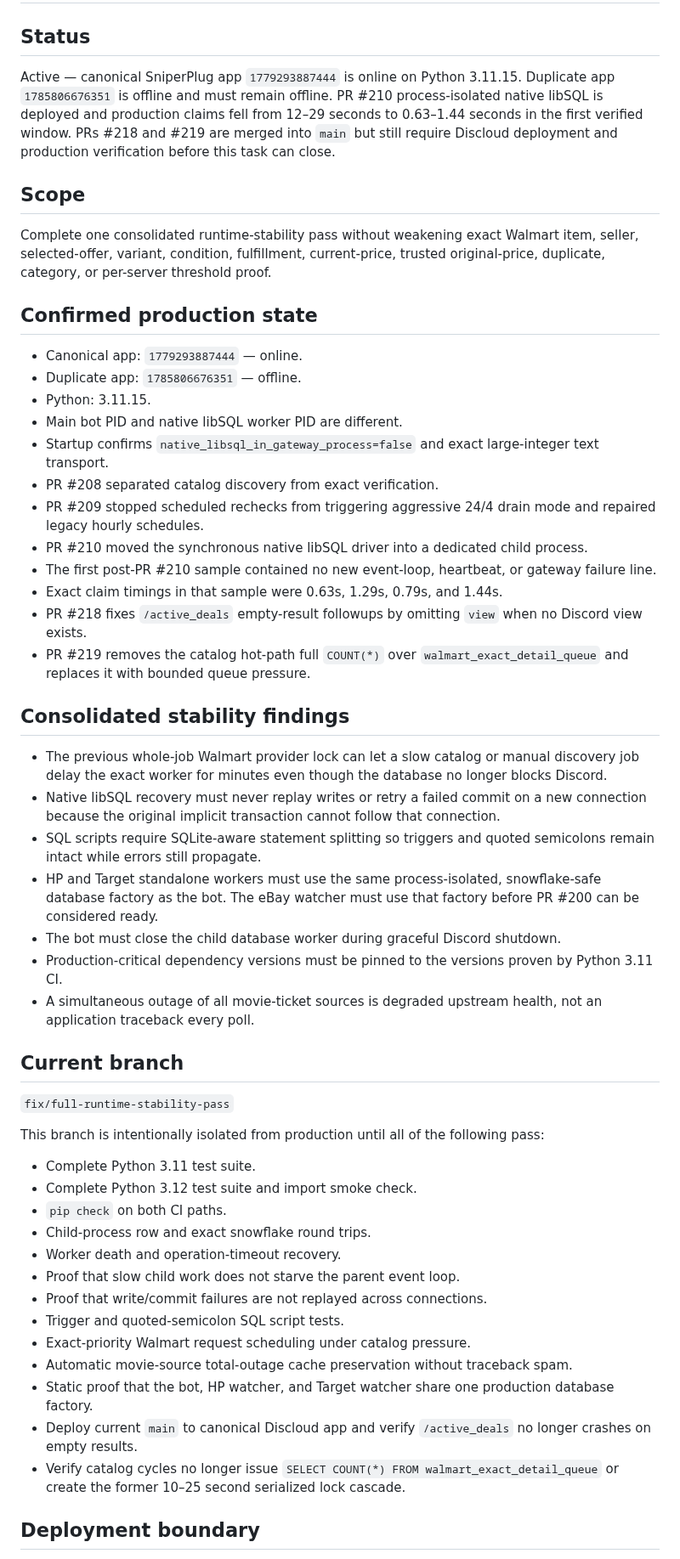
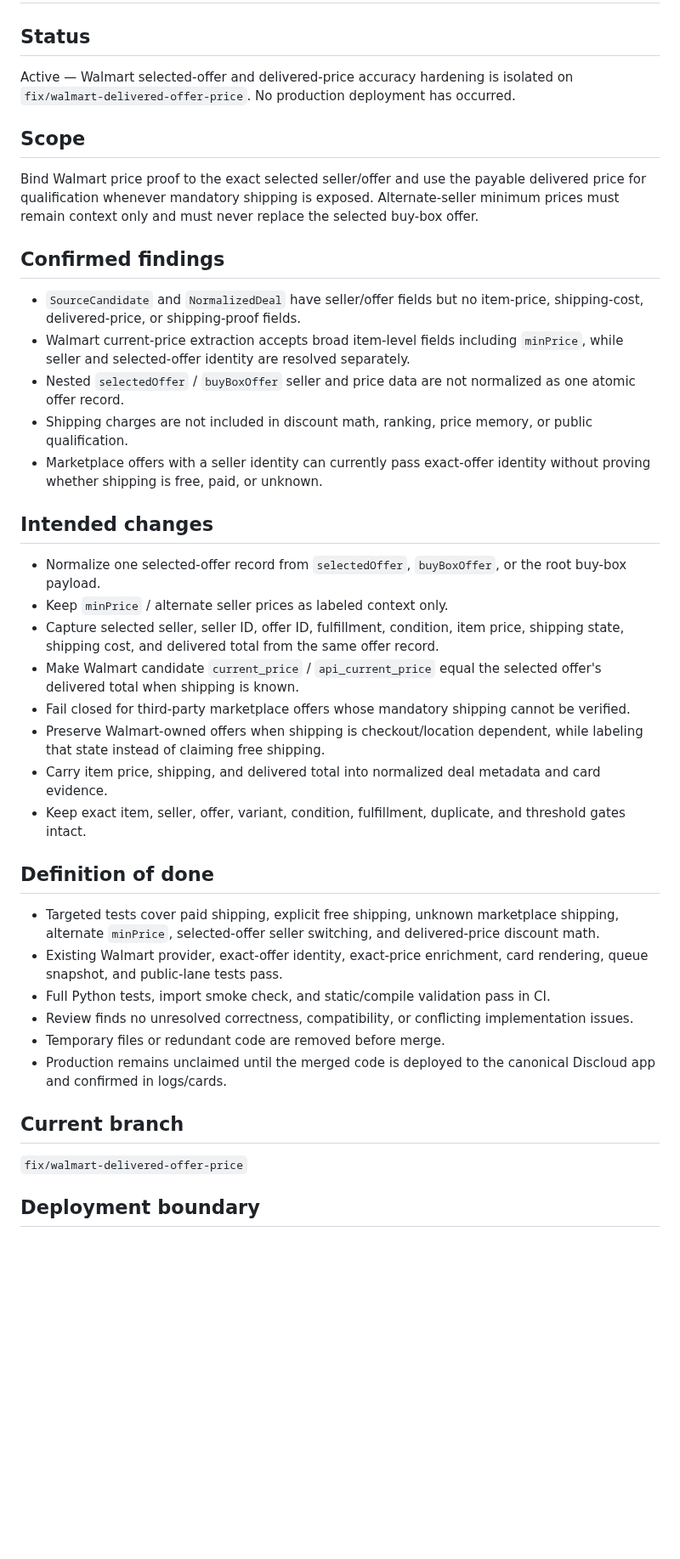
Before and after one commit to UglyGameFace/SniperPlug, a Markdown page: ACTIVE_TASK.md, the part around one of its changes. Shown at 85% size. Drawn GitHub-style; blank space fills up the shorter version.

Commit message:
Record Walmart delivered-offer accuracy task

```diff
--- a/ACTIVE_TASK.md
+++ b/ACTIVE_TASK.md
@@ -1,50 +1,37 @@
 # Active Task
 
 ## Status
-Active — canonical SniperPlug app `1779293887444` is online on Python 3.11.15. Duplicate app `1785806676351` is offline and must remain offline. PR #210 process-isolated native libSQL is deployed and production claims fell from 12–29 seconds to 0.63–1.44 seconds in the first verified window. PRs #218 and #219 are merged into `main` but still require Discloud deployment and production verification before this task can close.
+Active — Walmart selected-offer and delivered-price accuracy hardening is isolated on `fix/walmart-delivered-offer-price`. No production deployment has occurred.
 
 ## Scope
-Complete one consolidated runtime-stability pass without weakening exact Walmart item, seller, selected-offer, variant, condition, fulfillment, current-price, trusted original-price, duplicate, category, or per-server threshold proof.
+Bind Walmart price proof to the exact selected seller/offer and use the payable delivered price for qualification whenever mandatory shipping is exposed. Alternate-seller minimum prices must remain context only and must never replace the selected buy-box offer.
 
-## Confirmed production state
-- Canonical app: `1779293887444` — online.
-- Duplicate app: `1785806676351` — offline.
-- Python: 3.11.15.
-- Main bot PID and native libSQL worker PID are different.
-- Startup confirms `native_libsql_in_gateway_process=false` and exact large-integer text transport.
-- PR #208 separated catalog discovery from exact verification.
-- PR #209 stopped scheduled rechecks from triggering aggressive 24/4 drain mode and repaired legacy hourly schedules.
-- PR #210 moved the synchronous native libSQL driver into a dedicated child process.
-- The first post-PR #210 sample contained no new event-loop, heartbeat, or gateway failure line.
-- Exact claim timings in that sample were 0.63s, 1.29s, 0.79s, and 1.44s.
-- PR #218 fixes `/active_deals` empty-result followups by omitting `view` when no Discord view exists.
-- PR #219 removes the catalog hot-path full `COUNT(*)` over `walmart_exact_detail_queue` and replaces it with bounded queue pressure.
+## Confirmed findings
+- `SourceCandidate` and `NormalizedDeal` have seller/offer fields but no item-price, shipping-cost, delivered-price, or shipping-proof fields.
+- Walmart current-price extraction accepts broad item-level fields including `minPrice`, while seller and selected-offer identity are resolved separately.
+- Nested `selectedOffer` / `buyBoxOffer` seller and price data are not normalized as one atomic offer record.
+- Shipping charges are not included in discount math, ranking, price memory, or public qualification.
+- Marketplace offers with a seller identity can currently pass exact-offer identity without proving whether shipping is free, paid, or unknown.
 
-## Consolidated stability findings
-- The previous whole-job Walmart provider lock can let a slow catalog or manual discovery job delay the exact worker for minutes even though the database no longer blocks Discord.
-- Native libSQL recovery must never replay writes or retry a failed commit on a new connection because the original implicit transaction cannot follow that connection.
-- SQL scripts require SQLite-aware statement splitting so triggers and quoted semicolons remain intact while errors still propagate.
-- HP and Target standalone workers must use the same process-isolated, snowflake-safe database factory as the bot. The eBay watcher must use that factory before PR #200 can be considered ready.
-- The bot must close the child database worker during graceful Discord shutdown.
-- Production-critical dependency versions must be pinned to the versions proven by Python 3.11 CI.
-- A simultaneous outage of all movie-ticket sources is degraded upstream health, not an application traceback every poll.
+## Intended changes
+- Normalize one selected-offer record from `selectedOffer`, `buyBoxOffer`, or the root buy-box payload.
+- Keep `minPrice` / alternate seller prices as labeled context only.
+- Capture selected seller, seller ID, offer ID, fulfillment, condition, item price, shipping state, shipping cost, and delivered total from the same offer record.
+- Make Walmart candidate `current_price` / `api_current_price` equal the selected offer's delivered total when shipping is known.
+- Fail closed for third-party marketplace offers whose mandatory shipping cannot be verified.
+- Preserve Walmart-owned offers when shipping is checkout/location dependent, while labeling that state instead of claiming free shipping.
+- Carry item price, shipping, and delivered total into normalized deal metadata and card evidence.
+- Keep exact item, seller, offer, variant, condition, fulfillment, duplicate, and threshold gates intact.
+
+## Definition of done
+- Targeted tests cover paid shipping, explicit free shipping, unknown marketplace shipping, alternate `minPrice`, selected-offer seller switching, and delivered-price discount math.
+- Existing Walmart provider, exact-offer identity, exact-price enrichment, card rendering, queue snapshot, and public-lane tests pass.
+- Full Python tests, import smoke check, and static/compile validation pass in CI.
+- Review finds no unresolved correctness, compatibility, or conflicting implementation issues.
+- Temporary files or redundant code are removed before merge.
+- Production remains unclaimed until the merged code is deployed to the canonical Discloud app and confirmed in logs/cards.
 
 ## Current branch
-`fix/full-runtime-stability-pass`
-
-This branch is intentionally isolated from production until all of the following pass:
-- Complete Python 3.11 test suite.
-- Complete Python 3.12 test suite and import smoke check.
-- `pip check` on both CI paths.
-- Child-process row and exact snowflake round trips.
-- Worker death and operation-timeout recovery.
-- Proof that slow child work does not starve the parent event loop.
-- Proof that write/commit failures are not replayed across connections.
-- Trigger and quoted-semicolon SQL script tests.
-- Exact-priority Walmart request scheduling under catalog pressure.
-- Automatic movie-source total-outage cache preservation without traceback spam.
-- Static proof that the bot, HP watcher, and Target watcher share one production database factory.
-- Deploy current `main` to canonical Discloud app and verify `/active_deals` no longer crashes on empty results.
-- Verify catalog cycles no longer issue `SELECT COUNT(*) FROM walmart_exact_detail_queue` or create the former 10–25 second serialized lock cascade.
+`fix/walmart-delivered-offer-price`
 
 ## Deployment boundary
```
Also changed, not shown: other parts of ACTIVE_TASK.md (+7 -21 lines).
